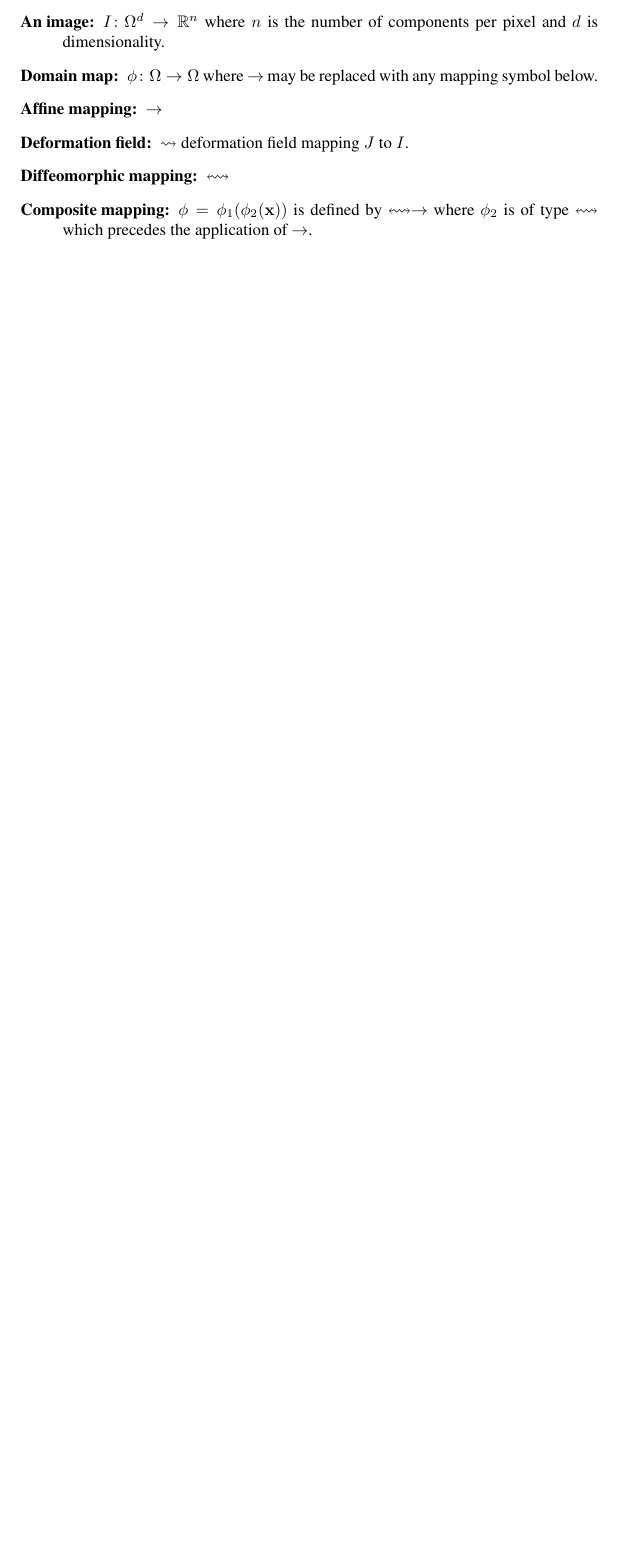
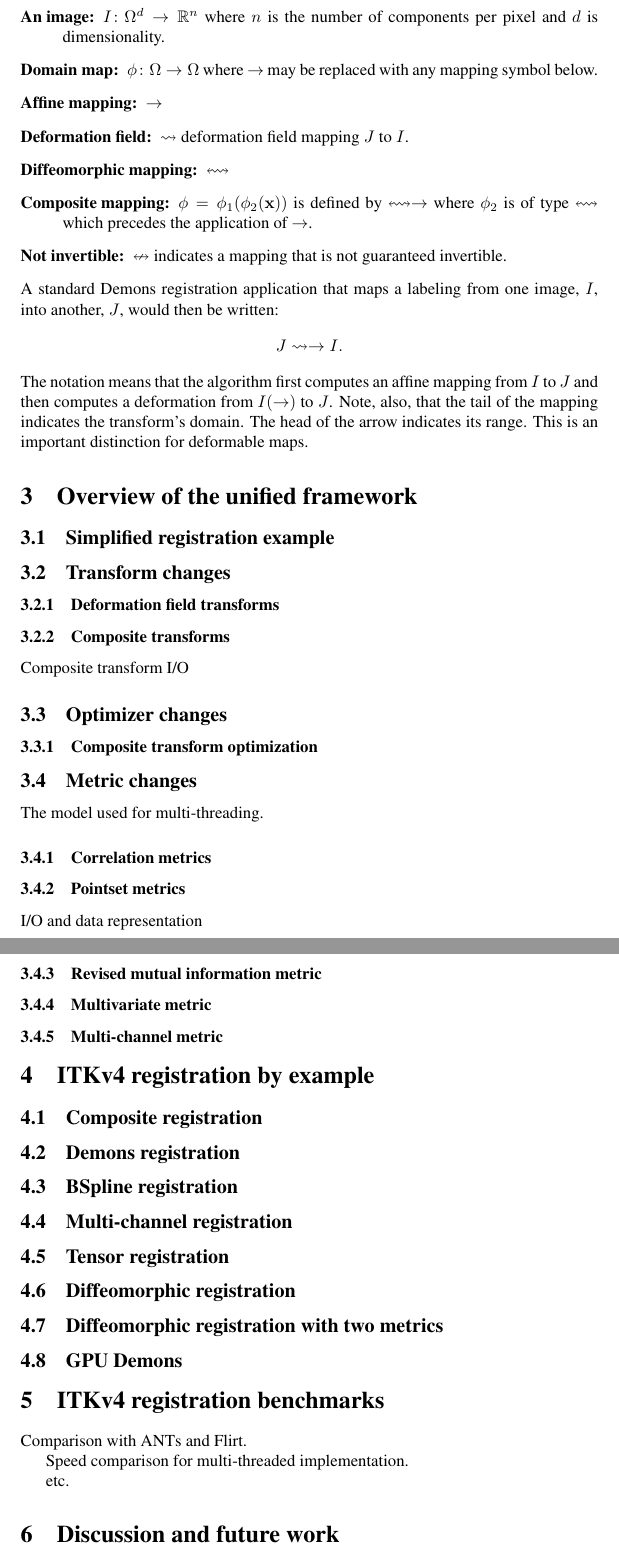
Before and after one commit to stnava/ITKv4Documentation, a LaTeX paper (ITKv4RefactoringNotes.tex): part of the page before the commit and two parts of pages 2 and 3 of 3 after it, the two joined at a grey line, cut so that both start at the same text, the shorter picture padded with empty space. Compiled offline with pdfLaTeX.

Commit message:
ENH: outline for documentation.

```diff
--- a/ITKv4RefactoringNotes.tex
+++ b/ITKv4RefactoringNotes.tex
@@ -62,6 +78,8 @@ set by the user.
 \item [Diffeomorphic mapping:] $ \leftrightsquigarrow$
 \item [Composite mapping:] $\phi=\phi_1(\phi_2({\bf x}))$ is defined by $\leftrightsquigarrow
   \rightarrow$ where $\phi_2$ is of type $\leftrightsquigarrow$ which precedes the application of $\rightarrow$.
+\item[Not invertible:]  $\nleftrightarrow$ indicates a mapping that is
+  not guaranteed invertible.
 % \item [Transport versus diffeomorphism] intrasubject versus intersubject.
 % \item [Resolution effects]  ...
 % \item [accuracy vs precision] obsessed with accuracy because we dont
@@ -72,7 +90,58 @@ set by the user.
 % \item [whole body atlas] map any image to whole body
 % \item [radiation oncology] techs understand translation versus rotation versus deformation.
 \end{description}
+A standard Demons registration application that maps a labeling from
+one image, $I$, into another, $J$, would then be written:
+$$
+J \rightsquigarrow \rightarrow  I .
+$$
+The notation means that the algorithm first computes an affine mapping
+from $I$ to $J$ and then computes a deformation from $I( \rightarrow )$
+to $J$.  Note, also, that the tail of the mapping indicates the
+transform's domain.  The head of the arrow indicates its range.  This
+is an important distinction for deformable maps.
 
+\section{Overview of the unified framework}
+
+\subsection{Simplified registration example}
+
+\subsection{Transform changes}
+\subsubsection{Deformation field transforms}
+\subsubsection{Composite transforms}
+Composite transform I/O
+
+\subsection{Optimizer changes}
+\subsubsection{Composite transform optimization}
+
+\subsection{Metric changes}
+The model used for multi-threading.
+\subsubsection{Correlation metrics}
+\subsubsection{Pointset metrics}
+I/O and data representation
+\subsubsection{Revised mutual information metric}
+\subsubsection{Multivariate metric}
+\subsubsection{Multi-channel metric}
+
+
+\section{ITKv4 registration by example}
+
+\subsection{Composite registration}
+\subsection{Demons registration}
+\subsection{BSpline registration}
+\subsection{Multi-channel registration}
+\subsection{Tensor registration}
+\subsection{Diffeomorphic registration}
+\subsection{Diffeomorphic registration with two metrics}
+\subsection{GPU Demons}
+
+\section{ITKv4 registration benchmarks}
+
+Comparison with ANTs and Flirt.
+
+Speed comparison for multi-threaded implementation.
+
+etc.
+\section{Discussion and future work}
 
 \begin{comment}
 {
```
Also changed, not shown: ITKv4RefactoringNotes.pdf, ITKv4RefactoringNotes.tex (18 more changed lines).
